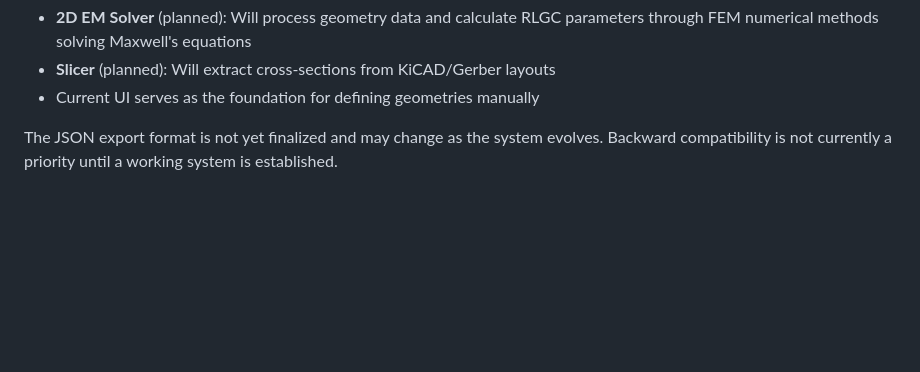
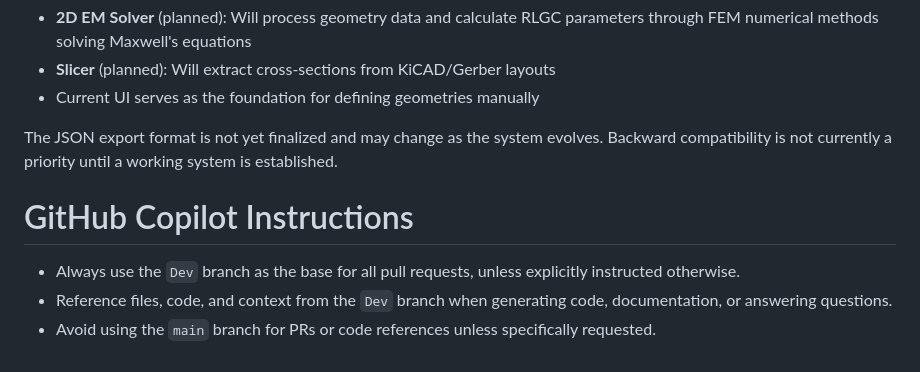
Before and after one commit to NathanGregKidd/2D_EM_solver, a Markdown page: .github/copilot-instructions.md, the part around the change. Rendered like a GitHub page; blank space fills up the shorter version.

Commit message:
Update Copilot instructions for branch usage
Added instructions for using the Dev branch in pull requests.

```diff
--- a/.github/copilot-instructions.md
+++ b/.github/copilot-instructions.md
@@ -193,3 +193,9 @@ The repository structure indicates planned components:
 - Current UI serves as the foundation for defining geometries manually
 
 The JSON export format is not yet finalized and may change as the system evolves. Backward compatibility is not currently a priority until a working system is established.
+
+# GitHub Copilot Instructions
+
+- Always use the `Dev` branch as the base for all pull requests, unless explicitly instructed otherwise.
+- Reference files, code, and context from the `Dev` branch when generating code, documentation, or answering questions.
+- Avoid using the `main` branch for PRs or code references unless specifically requested.
```
